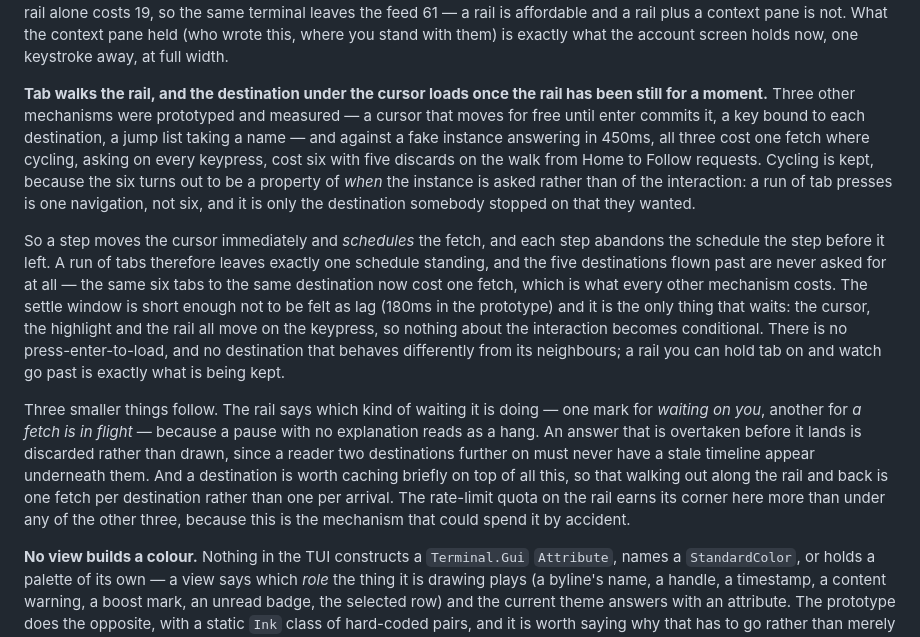
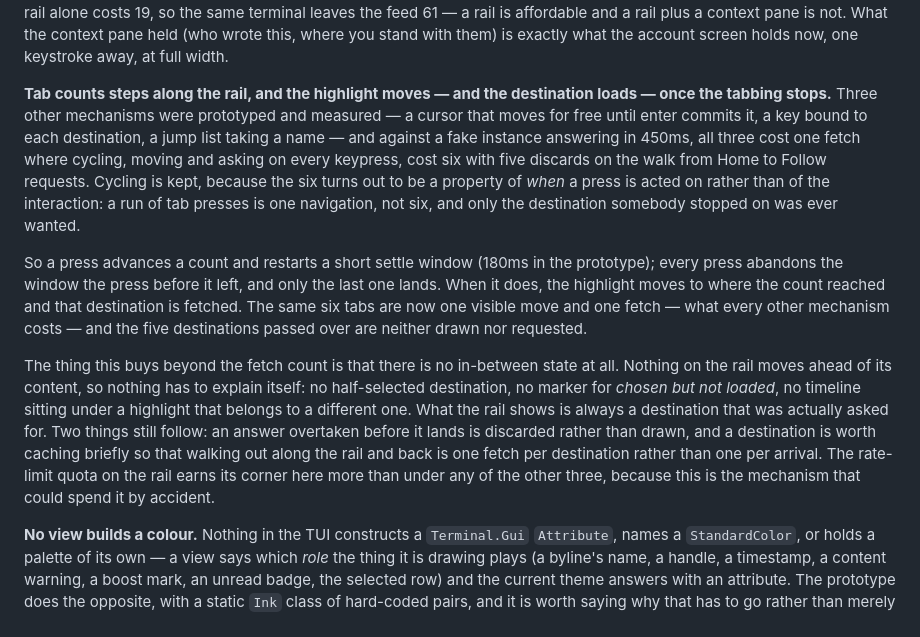
Before and after one commit to jrmitch120/wooly, a Markdown page: docs/adr/0014-the-tui-shell-a-rail-that-stays-a-stack-you-walk-back-out-of-and-colour-nothing-hard-codes.md, the part around the change. Rendered like a GitHub page.

Commit message:
Move the rail highlight only when the tabbing stops
A press counts a step and restarts the settle window; when it closes the
highlight lands where the count reached and that destination loads. Nothing on
the rail moves ahead of its content, which removes the half-state the previous
draft had to invent a mark for — so the pending role goes with it.

Six tabs stay one fetch, and are now one visible move as well.

```diff
--- a/docs/adr/0014-the-tui-shell-a-rail-that-stays-a-stack-you-walk-back-out-of-and-colour-nothing-hard-codes.md
+++ b/docs/adr/0014-the-tui-shell-a-rail-that-stays-a-stack-you-walk-back-out-of-and-colour-nothing-hard-codes.md
@@ -20,27 +20,26 @@ words. The rail alone costs 19, so the same terminal leaves the feed 61 — a ra
 pane is not. What the context pane held (who wrote this, where you stand with them) is exactly what the account screen
 holds now, one keystroke away, at full width.
 
-**Tab walks the rail, and the destination under the cursor loads once the rail has been still for a moment.** Three
-other mechanisms were prototyped and measured — a cursor that moves for free until enter commits it, a key bound to
-each destination, a jump list taking a name — and against a fake instance answering in 450ms, all three cost one fetch
-where cycling, asking on every keypress, cost six with five discards on the walk from Home to Follow requests. Cycling
-is kept, because the six turns out to be a property of *when* the instance is asked rather than of the interaction: a
-run of tab presses is one navigation, not six, and it is only the destination somebody stopped on that they wanted.
+**Tab counts steps along the rail, and the highlight moves — and the destination loads — once the tabbing stops.**
+Three other mechanisms were prototyped and measured — a cursor that moves for free until enter commits it, a key bound
+to each destination, a jump list taking a name — and against a fake instance answering in 450ms, all three cost one
+fetch where cycling, moving and asking on every keypress, cost six with five discards on the walk from Home to Follow
+requests. Cycling is kept, because the six turns out to be a property of *when* a press is acted on rather than of the
+interaction: a run of tab presses is one navigation, not six, and only the destination somebody stopped on was ever
+wanted.
 
-So a step moves the cursor immediately and *schedules* the fetch, and each step abandons the schedule the step before
-it left. A run of tabs therefore leaves exactly one schedule standing, and the five destinations flown past are never
-asked for at all — the same six tabs to the same destination now cost one fetch, which is what every other mechanism
-costs. The settle window is short enough not to be felt as lag (180ms in the prototype) and it is the only thing that
-waits: the cursor, the highlight and the rail all move on the keypress, so nothing about the interaction becomes
-conditional. There is no press-enter-to-load, and no destination that behaves differently from its neighbours; a rail
-you can hold tab on and watch go past is exactly what is being kept.
+So a press advances a count and restarts a short settle window (180ms in the prototype); every press abandons the
+window the press before it left, and only the last one lands. When it does, the highlight moves to where the count
+reached and that destination is fetched. The same six tabs are now one visible move and one fetch — what every other
+mechanism costs — and the five destinations passed over are neither drawn nor requested.
 
-Three smaller things follow. The rail says which kind of waiting it is doing — one mark for *waiting on you*, another
-for *a fetch is in flight* — because a pause with no explanation reads as a hang. An answer that is overtaken before it
-lands is discarded rather than drawn, since a reader two destinations further on must never have a stale timeline
-appear underneath them. And a destination is worth caching briefly on top of all this, so that walking out along the
-rail and back is one fetch per destination rather than one per arrival. The rate-limit quota on the rail earns its
-corner here more than under any of the other three, because this is the mechanism that could spend it by accident.
+The thing this buys beyond the fetch count is that there is no in-between state at all. Nothing on the rail moves
+ahead of its content, so nothing has to explain itself: no half-selected destination, no marker for *chosen but not
+loaded*, no timeline sitting under a highlight that belongs to a different one. What the rail shows is always a
+destination that was actually asked for. Two things still follow: an answer overtaken before it lands is discarded
+rather than drawn, and a destination is worth caching briefly so that walking out along the rail and back is one fetch
+per destination rather than one per arrival. The rate-limit quota on the rail earns its corner here more than under
+any of the other three, because this is the mechanism that could spend it by accident.
 
 **No view builds a colour.** Nothing in the TUI constructs a `Terminal.Gui` `Attribute`, names a `StandardColor`, or
 holds a palette of its own — a view says which *role* the thing it is drawing plays (a byline's name, a handle, a
```
Also changed, not shown: docs/tui-shell.md (+9 -13 lines).
